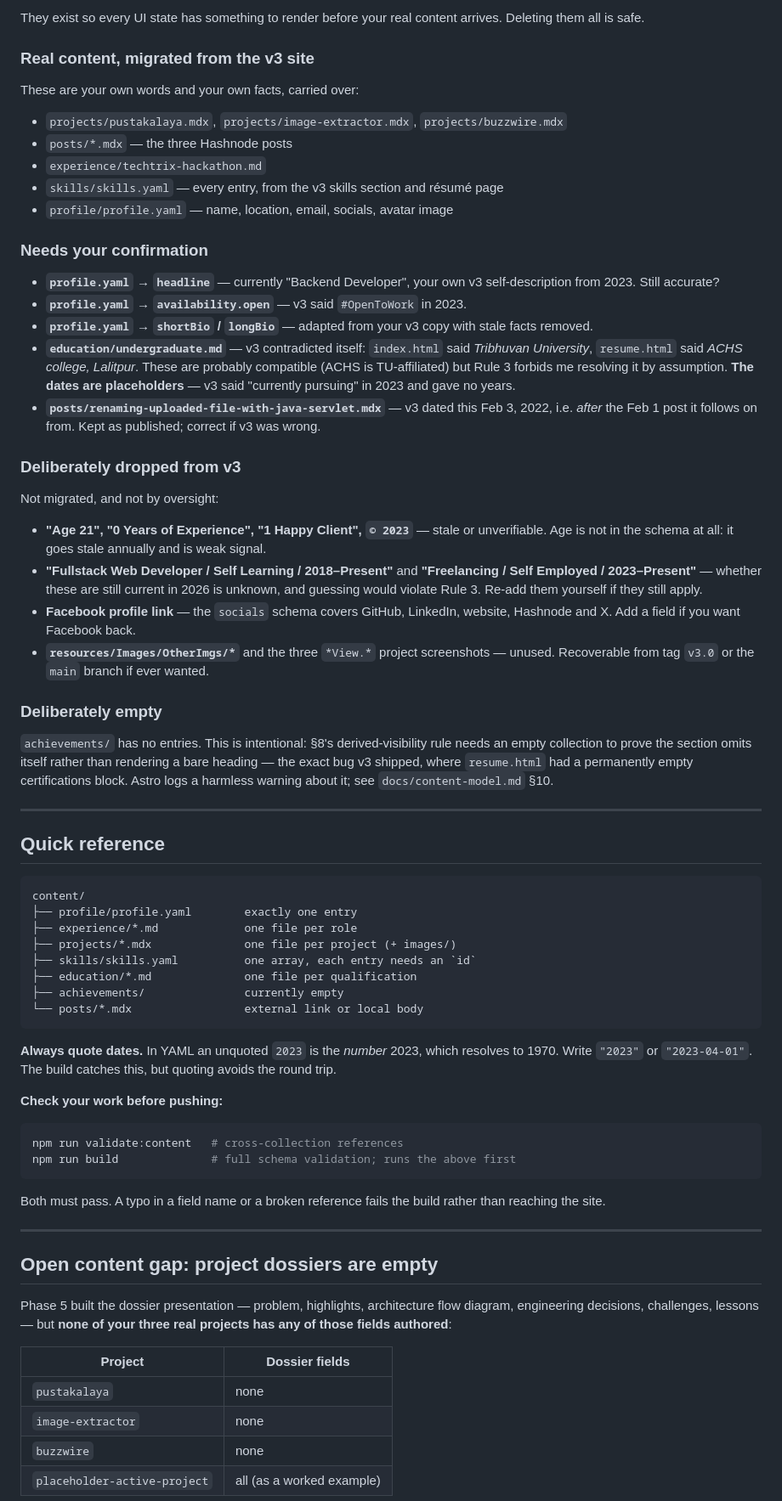
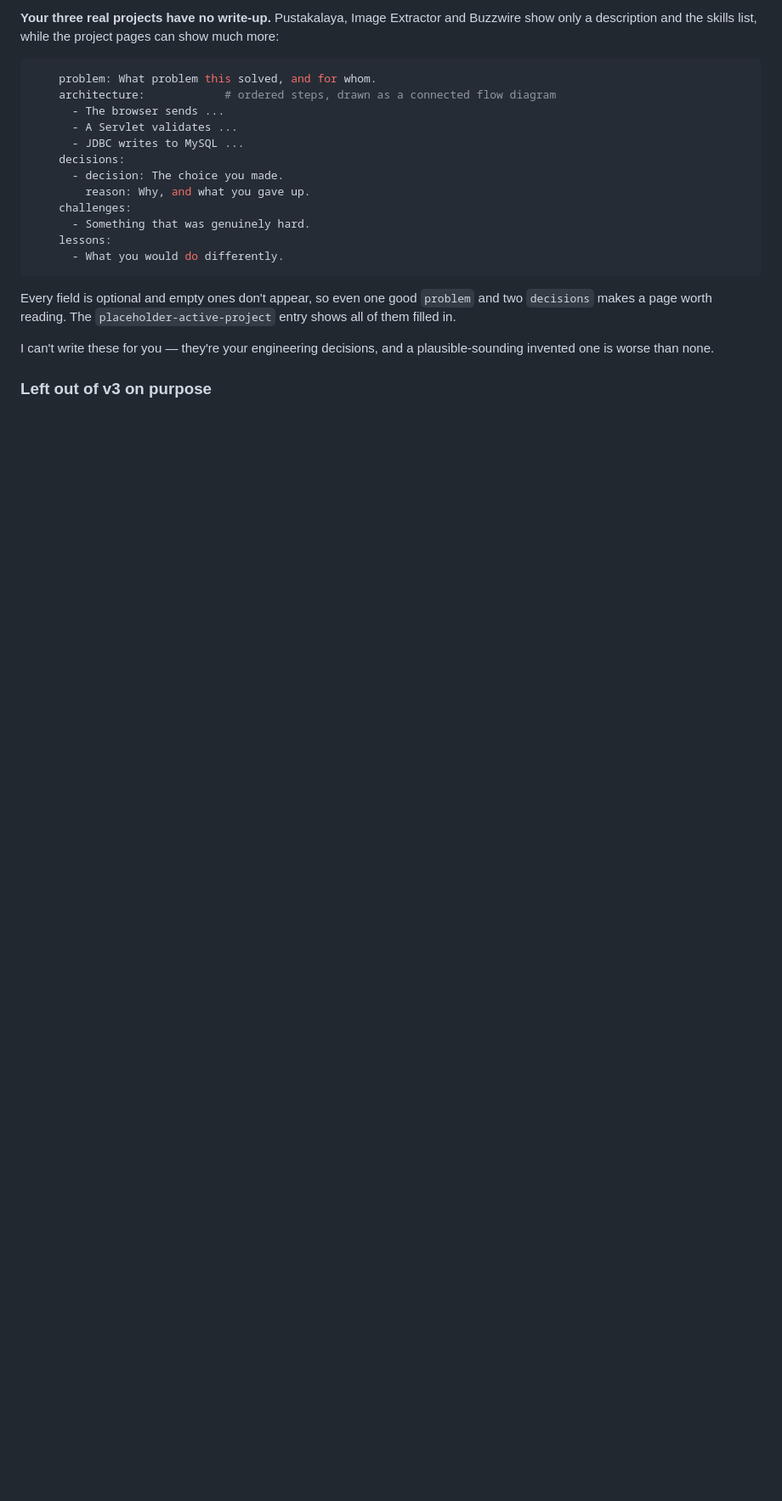
Before and after one commit to aashishxetri5/aashishxetri5.github.io, a Markdown page: content/README.md, the part around one of its changes. Shown at 85% size. GitHub-like rendering; blank space fills up the shorter version.

````diff
--- a/content/README.md
+++ b/content/README.md
@@ -32,75 +80,24 @@ Delete or replace all of these. Each is named `placeholder-*` and says so in its
 
-They exist so every UI state has something to render before your real content arrives. Deleting them all is safe.
+**Your three real projects have no write-up.** Pustakalaya, Image Extractor and Buzzwire show only a description and the skills list, while the project pages can show much more:
 
-### Real content, migrated from the v3 site
-
-These are your own words and your own facts, carried over:
-
-- `projects/pustakalaya.mdx`, `projects/image-extractor.mdx`, `projects/buzzwire.mdx`
-- `posts/*.mdx` — the three Hashnode posts
-- `experience/techtrix-hackathon.md`
-- `skills/skills.yaml` — every entry, from the v3 skills section and résumé page
-- `profile/profile.yaml` — name, location, email, socials, avatar image
-
-### Needs your confirmation
-
-- **`profile.yaml` → `headline`** — currently "Backend Developer", your own v3 self-description from 2023. Still accurate?
-- **`profile.yaml` → `availability.open`** — v3 said `#OpenToWork` in 2023.
-- **`profile.yaml` → `shortBio` / `longBio`** — adapted from your v3 copy with stale facts removed.
-- **`education/undergraduate.md`** — v3 contradicted itself: `index.html` said *Tribhuvan University*, `resume.html` said *ACHS college, Lalitpur*. These are probably compatible (ACHS is TU-affiliated) but Rule 3 forbids me resolving it by assumption. **The dates are placeholders** — v3 said "currently pursuing" in 2023 and gave no years.
-- **`posts/renaming-uploaded-file-with-java-servlet.mdx`** — v3 dated this Feb 3, 2022, i.e. *after* the Feb 1 post it follows on from. Kept as published; correct if v3 was wrong.
-
-### Deliberately dropped from v3
-
-Not migrated, and not by oversight:
-
-- **"Age 21", "0 Years of Experience", "1 Happy Client", `© 2023`** — stale or unverifiable. Age is not in the schema at all: it goes stale annually and is weak signal.
-- **"Fullstack Web Developer / Self Learning / 2018–Present"** and **"Freelancing / Self Employed / 2023–Present"** — whether these are still current in 2026 is unknown, and guessing would violate Rule 3. Re-add them yourself if they still apply.
-- **Facebook profile link** — the `socials` schema covers GitHub, LinkedIn, website, Hashnode and X. Add a field if you want Facebook back.
-- **`resources/Images/OtherImgs/*`** and the three `*View.*` project screenshots — unused. Recoverable from tag `v3.0` or the `main` branch if ever wanted.
-
-### Deliberately empty
-
-`achievements/` has no entries. This is intentional: §8's derived-visibility rule needs an empty collection to prove the section omits itself rather than rendering a bare heading — the exact bug v3 shipped, where `resume.html` had a permanently empty certifications block. Astro logs a harmless warning about it; see `docs/content-model.md` §10.
-
----
-
-## Quick reference
-
-```
-content/
-├── profile/profile.yaml        exactly one entry
-├── experience/*.md             one file per role
-├── projects/*.mdx              one file per project (+ images/)
-├── skills/skills.yaml          one array, each entry needs an `id`
-├── education/*.md              one file per qualification
-├── achievements/               currently empty
-└── posts/*.mdx                 external link or local body
+```yaml
+    problem: What problem this solved, and for whom.
+    architecture:            # ordered steps, drawn as a connected flow diagram
+      - The browser sends ...
+      - A Servlet validates ...
+      - JDBC writes to MySQL ...
+    decisions:
+      - decision: The choice you made.
+        reason: Why, and what you gave up.
+    challenges:
+      - Something that was genuinely hard.
+    lessons:
+      - What you would do differently.
 ```
 
-**Always quote dates.** In YAML an unquoted `2023` is the *number* 2023, which resolves to 1970. Write `"2023"` or `"2023-04-01"`. The build catches this, but quoting avoids the round trip.
+Every field is optional and empty ones don't appear, so even one good `problem` and two `decisions` makes a page worth reading. The `placeholder-active-project` entry shows all of them filled in.
 
-**Check your work before pushing:**
+I can't write these for you — they're your engineering decisions, and a plausible-sounding invented one is worse than none.
 
-```bash
-npm run validate:content   # cross-collection references
-npm run build              # full schema validation; runs the above first
-```
+### Left out of v3 on purpose
 
-Both must pass. A typo in a field name or a broken reference fails the build rather than reaching the site.
-
----
-
-## Open content gap: project dossiers are empty
-
-Phase 5 built the dossier presentation — problem, highlights, architecture flow
-diagram, engineering decisions, challenges, lessons — but **none of your three
-real projects has any of those fields authored**:
-
-| Project | Dossier fields |
-| --- | --- |
-| `pustakalaya` | none |
-| `image-extractor` | none |
-| `buzzwire` | none |
-| `placeholder-active-project` | all (as a worked example) |
-
````
Also changed, not shown: other parts of content/README.md (+71 -52 lines).
